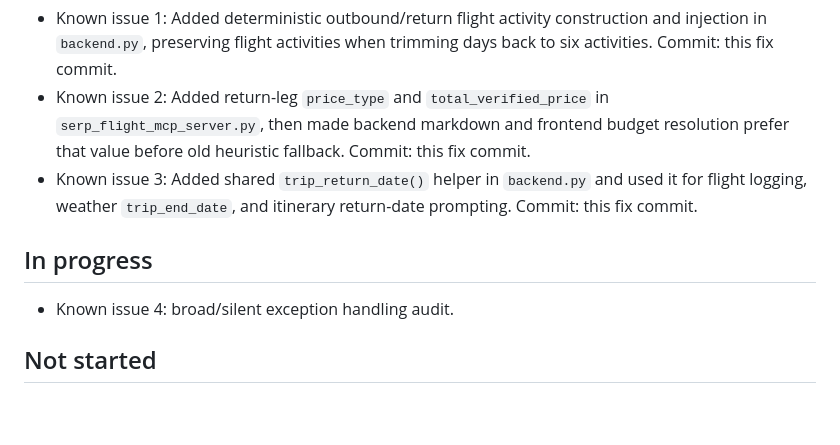
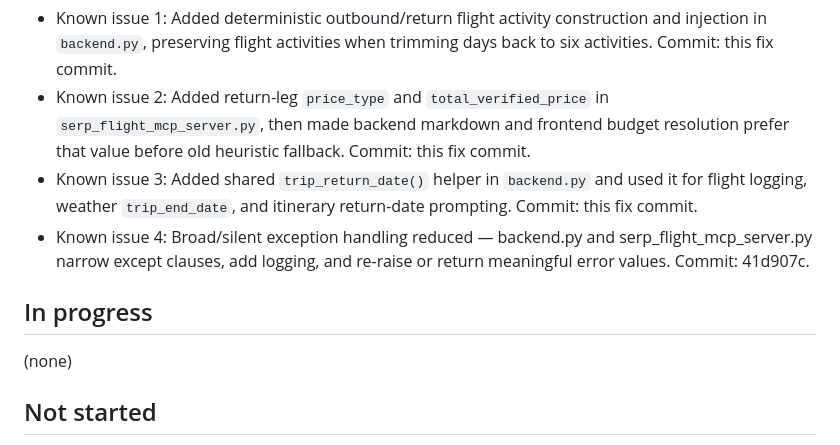
Before and after one commit to Manish7512/GoTrip-AI---A-Multi-Agent-Travel-Planner-with-LangGraph, a Markdown page: CODEX_PROGRESS.md, the part around one of its changes. GitHub-like rendering; blank space fills up the shorter version.

Commit message:
docs(CODEX_PROGRESS): move Known issue 4 to Fixed

```diff
--- a/CODEX_PROGRESS.md
+++ b/CODEX_PROGRESS.md
@@ -14,10 +14,11 @@
 - Known issue 1: Added deterministic outbound/return flight activity construction and injection in `backend.py`, preserving flight activities when trimming days back to six activities. Commit: this fix commit.
 - Known issue 2: Added return-leg `price_type` and `total_verified_price` in `serp_flight_mcp_server.py`, then made backend markdown and frontend budget resolution prefer that value before old heuristic fallback. Commit: this fix commit.
 - Known issue 3: Added shared `trip_return_date()` helper in `backend.py` and used it for flight logging, weather `trip_end_date`, and itinerary return-date prompting. Commit: this fix commit.
+- Known issue 4: Broad/silent exception handling reduced — backend.py and serp_flight_mcp_server.py narrow except clauses, add logging, and re-raise or return meaningful error values. Commit: 41d907c.
 
 ## In progress
 
-- Known issue 4: broad/silent exception handling audit.
+(none)
 
 ## Not started
 
```
Also changed, not shown: other parts of CODEX_PROGRESS.md (+1 -1 lines).
